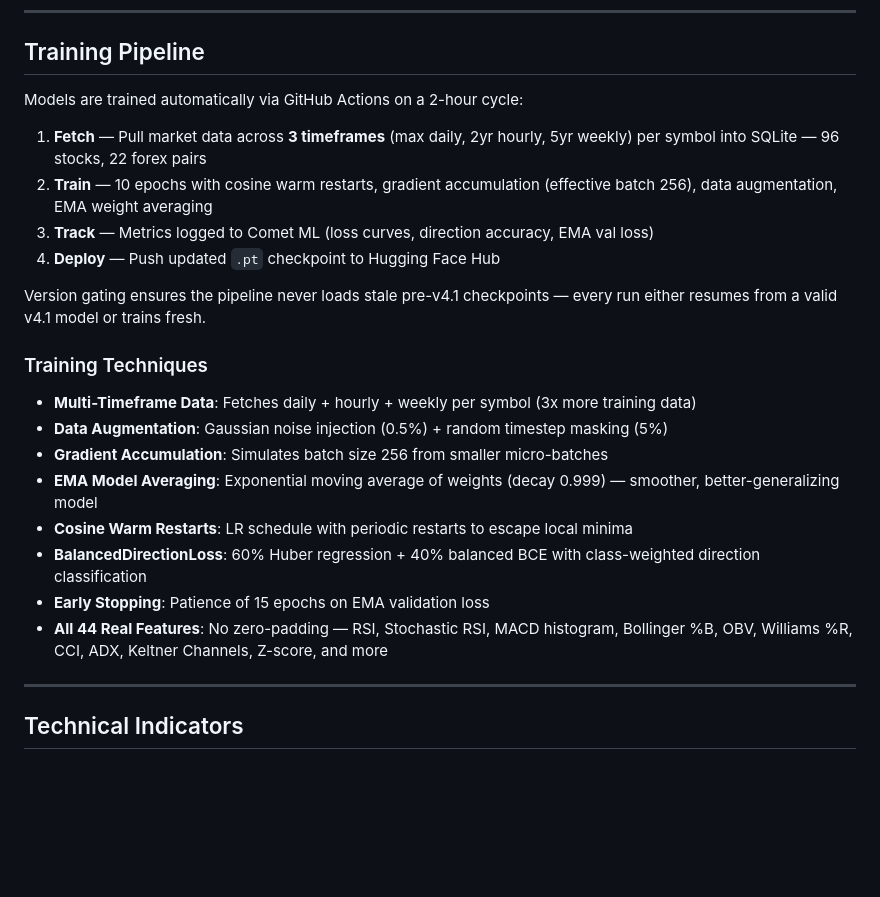
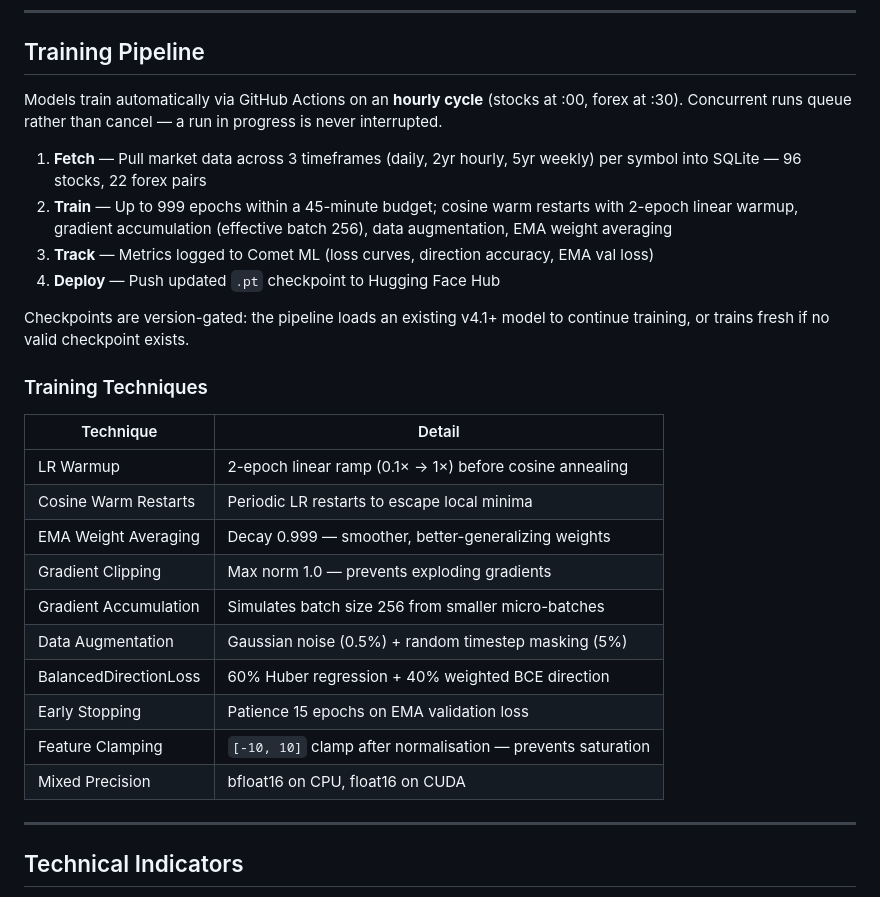
Before and after one commit to MeridianAlgo/AraAI, a Markdown page: README.md, the part around one of its changes. Drawn GitHub-style; blank space fills up the shorter version.

```diff
--- a/README.md
+++ b/README.md
@@ -129,25 +144,29 @@ print(result)
 
 ## Training Pipeline
 
-Models are trained automatically via GitHub Actions on a 2-hour cycle:
+Models train automatically via GitHub Actions on an **hourly cycle** (stocks at :00, forex at :30). Concurrent runs queue rather than cancel — a run in progress is never interrupted.
 
-1. **Fetch** — Pull market data across **3 timeframes** (max daily, 2yr hourly, 5yr weekly) per symbol into SQLite — 96 stocks, 22 forex pairs
-2. **Train** — 10 epochs with cosine warm restarts, gradient accumulation (effective batch 256), data augmentation, EMA weight averaging
+1. **Fetch** — Pull market data across 3 timeframes (daily, 2yr hourly, 5yr weekly) per symbol into SQLite — 96 stocks, 22 forex pairs
+2. **Train** — Up to 999 epochs within a 45-minute budget; cosine warm restarts with 2-epoch linear warmup, gradient accumulation (effective batch 256), data augmentation, EMA weight averaging
 3. **Track** — Metrics logged to Comet ML (loss curves, direction accuracy, EMA val loss)
 4. **Deploy** — Push updated `.pt` checkpoint to Hugging Face Hub
 
-Version gating ensures the pipeline never loads stale pre-v4.1 checkpoints — every run either resumes from a valid v4.1 model or trains fresh.
+Checkpoints are version-gated: the pipeline loads an existing v4.1+ model to continue training, or trains fresh if no valid checkpoint exists.
 
 ### Training Techniques
 
-- **Multi-Timeframe Data**: Fetches daily + hourly + weekly per symbol (3x more training data)
-- **Data Augmentation**: Gaussian noise injection (0.5%) + random timestep masking (5%)
-- **Gradient Accumulation**: Simulates batch size 256 from smaller micro-batches
-- **EMA Model Averaging**: Exponential moving average of weights (decay 0.999) — smoother, better-generalizing model
-- **Cosine Warm Restarts**: LR schedule with periodic restarts to escape local minima
-- **BalancedDirectionLoss**: 60% Huber regression + 40% balanced BCE with class-weighted direction classification
-- **Early Stopping**: Patience of 15 epochs on EMA validation loss
-- **All 44 Real Features**: No zero-padding — RSI, Stochastic RSI, MACD histogram, Bollinger %B, OBV, Williams %R, CCI, ADX, Keltner Channels, Z-score, and more
+| Technique | Detail |
+|-----------|--------|
+| LR Warmup | 2-epoch linear ramp (0.1× → 1×) before cosine annealing |
+| Cosine Warm Restarts | Periodic LR restarts to escape local minima |
+| EMA Weight Averaging | Decay 0.999 — smoother, better-generalizing weights |
+| Gradient Clipping | Max norm 1.0 — prevents exploding gradients |
+| Gradient Accumulation | Simulates batch size 256 from smaller micro-batches |
+| Data Augmentation | Gaussian noise (0.5%) + random timestep masking (5%) |
+| BalancedDirectionLoss | 60% Huber regression + 40% weighted BCE direction |
+| Early Stopping | Patience 15 epochs on EMA validation loss |
+| Feature Clamping | `[-10, 10]` clamp after normalisation — prevents saturation |
+| Mixed Precision | bfloat16 on CPU, float16 on CUDA |
 
 ---
 
```
Also changed, not shown: other parts of README.md (+77 -27 lines).
